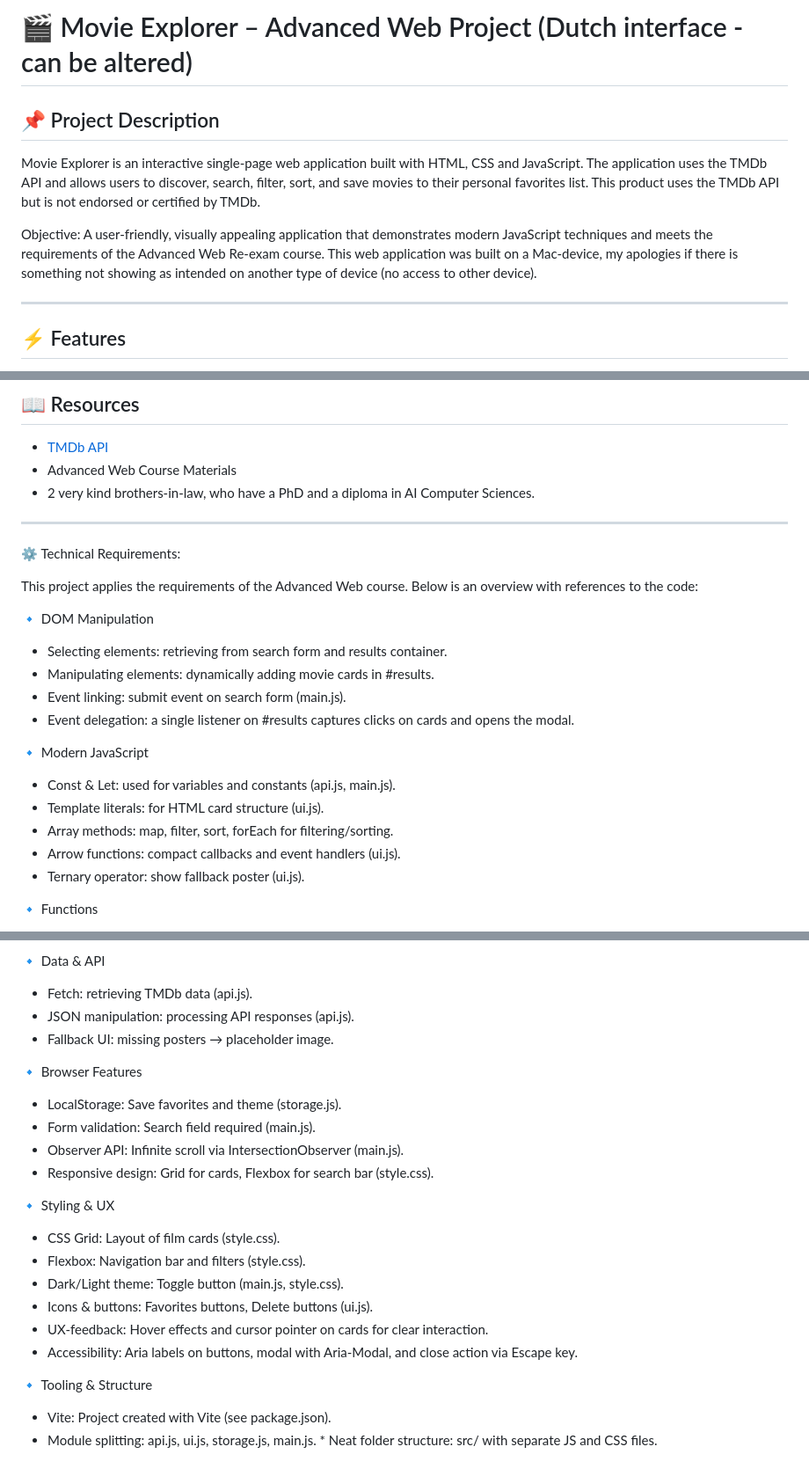
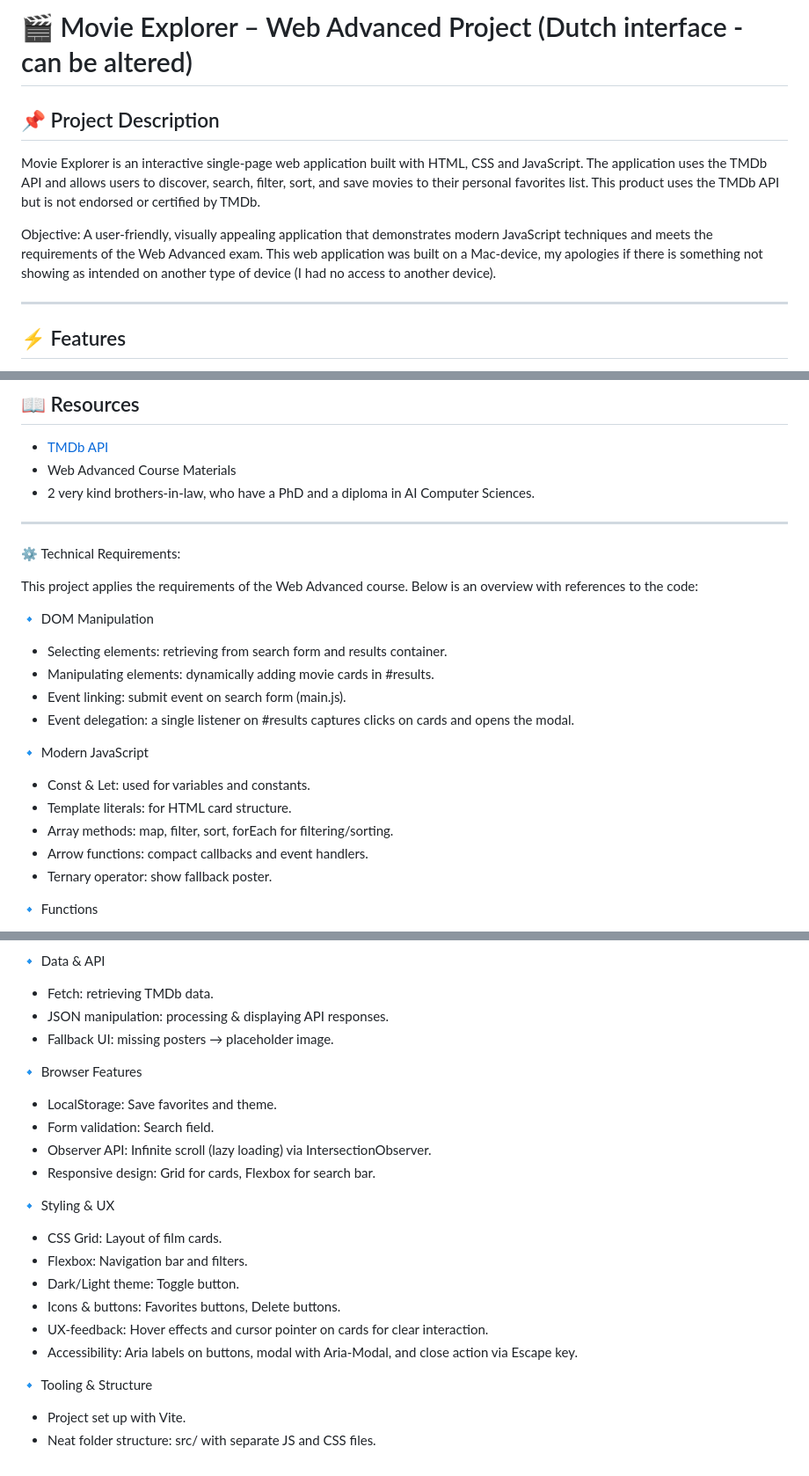
Before and after one commit to REDFS12/Advanced-Web-Project-Movie-Explorer, a Markdown page: README.md, 3 parts joined by grey strips. Shown: that part at 88% size. Rendered like a GitHub page.

```diff
--- a/README.md
+++ b/README.md
@@ -1,4 +1,4 @@
-# 🎬 Movie Explorer – Advanced Web Project (Dutch interface - can be altered)
+# 🎬 Movie Explorer – Web Advanced Project (Dutch interface - can be altered)
 
 ## 📌 Project Description
 
@@ -6,7 +6,7 @@ Movie Explorer is an interactive single-page web application built with HTML, CS
 The application uses the TMDb API and allows users to discover, search, filter, sort, and save movies to their personal favorites list.
 This product uses the TMDb API but is not endorsed or certified by TMDb.
 
-Objective: A user-friendly, visually appealing application that demonstrates modern JavaScript techniques and meets the requirements of the Advanced Web Re-exam course. This web application was built on a Mac-device, my apologies if there is something not showing as intended on another type of device (no access to other device).
+Objective: A user-friendly, visually appealing application that demonstrates modern JavaScript techniques and meets the requirements of the Web Advanced exam. This web application was built on a Mac-device, my apologies if there is something not showing as intended on another type of device (I had no access to another device).
 
 ---
 
@@ -141,14 +124,14 @@ Search with Selection Criteria
 ## 📖 Resources
 
 * [TMDb API](https://developer.themoviedb.org/)
-* Advanced Web Course Materials
+* Web Advanced Course Materials
 * 2 very kind brothers-in-law, who have a PhD and a diploma in AI Computer Sciences.
 
 ---
 
 ⚙️ Technical Requirements:
 
-This project applies the requirements of the Advanced Web course. Below is an overview with references to the code:
+This project applies the requirements of the Web Advanced course. Below is an overview with references to the code:
 
 🔹 DOM Manipulation
 * Selecting elements: retrieving from search form and results container.
@@ -157,10 +140,10 @@ This project applies the requirements of the Advanced Web course. Below is an ov
 * Event delegation: a single listener on #results captures clicks on cards and opens the modal.
 
 🔹 Modern JavaScript
-* Const & Let: used for variables and constants (api.js, main.js).
-* Template literals: for HTML card structure (ui.js).
+* Const & Let: used for variables and constants.
+* Template literals: for HTML card structure.
 * Array methods: map, filter, sort, forEach for filtering/sorting.
-* Arrow functions: compact callbacks and event handlers (ui.js).
-* Ternary operator: show fallback poster (ui.js).
+* Arrow functions: compact callbacks and event handlers.
+* Ternary operator: show fallback poster.
 
 🔹 Functions
@@ -174,23 +158,23 @@ This project applies the requirements of the Advanced Web course. Below is an ov
 
 🔹 Data & API
-* Fetch: retrieving TMDb data (api.js).
-* JSON manipulation: processing API responses (api.js).
+* Fetch: retrieving TMDb data.
+* JSON manipulation: processing & displaying API responses.
 * Fallback UI: missing posters → placeholder image.
 
 🔹 Browser Features
-* LocalStorage: Save favorites and theme (storage.js).
-* Form validation: Search field required (main.js).
-* Observer API: Infinite scroll via IntersectionObserver (main.js).
-* Responsive design: Grid for cards, Flexbox for search bar (style.css).
+* LocalStorage: Save favorites and theme.
+* Form validation: Search field.
+* Observer API: Infinite scroll (lazy loading) via IntersectionObserver.
+* Responsive design: Grid for cards, Flexbox for search bar.
 
 🔹 Styling & UX
-* CSS Grid: Layout of film cards (style.css).
-* Flexbox: Navigation bar and filters (style.css).
-* Dark/Light theme: Toggle button (main.js, style.css).
-* Icons & buttons: Favorites buttons, Delete buttons (ui.js).
+* CSS Grid: Layout of film cards.
+* Flexbox: Navigation bar and filters.
+* Dark/Light theme: Toggle button.
+* Icons & buttons: Favorites buttons, Delete buttons.
 * UX-feedback: Hover effects and cursor pointer on cards for clear interaction.
 * Accessibility: Aria labels on buttons, modal with Aria-Modal, and close action via Escape key.
 
 🔹 Tooling & Structure
-* Vite: Project created with Vite (see package.json).
-* Module splitting: api.js, ui.js, storage.js, main.js. * Neat folder structure: src/ with separate JS and CSS files.
+* Project set up with Vite.
+* Neat folder structure: src/ with separate JS and CSS files.
```
Also changed, not shown: other parts of README.md (+28 -44 lines).
